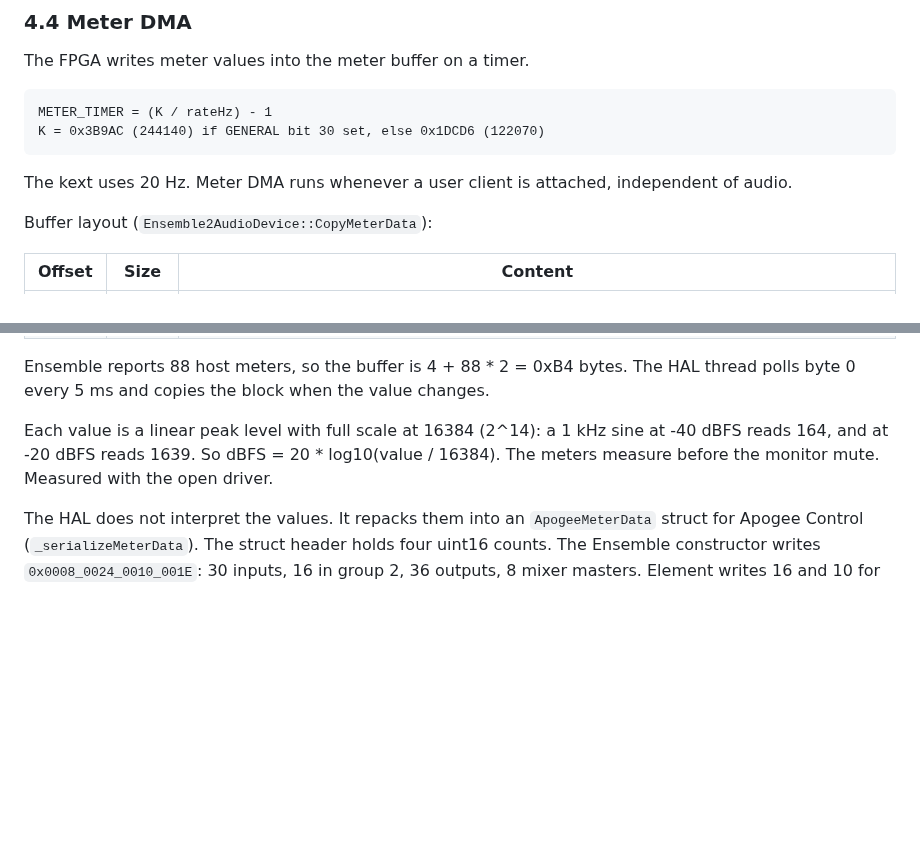
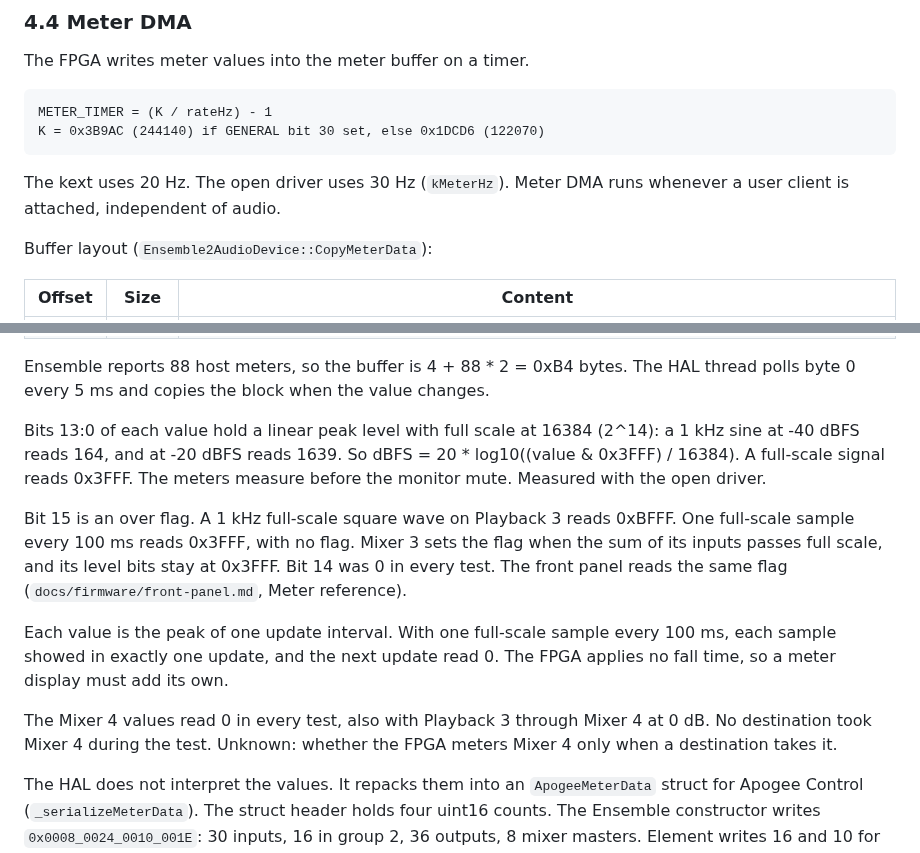
Before and after one commit to maxjustus/perigee, a Markdown page: NOTES-vendor-driver.md, 2 parts joined by grey strips. Rendered like a GitHub page; blank space fills up the shorter version.

Commit message:
docs(meters): record the over flag and per-update peaks

```diff
--- a/NOTES-vendor-driver.md
+++ b/NOTES-vendor-driver.md
@@ -382,8 +382,8 @@ The FPGA writes meter values into the meter buffer on a timer.
     METER_TIMER = (K / rateHz) - 1
     K = 0x3B9AC (244140) if GENERAL bit 30 set, else 0x1DCD6 (122070)
 
-The kext uses 20 Hz. Meter DMA runs whenever a user client is attached,
-independent of audio.
+The kext uses 20 Hz. The open driver uses 30 Hz (`kMeterHz`). Meter DMA
+runs whenever a user client is attached, independent of audio.
 
 Buffer layout (`Ensemble2AudioDevice::CopyMeterData`):
 
@@ -402,10 +402,27 @@ Ensemble reports 88 host meters, so the buffer is 4 + 88 * 2 = 0xB4
 bytes. The HAL thread polls byte 0 every 5 ms and copies the block when the
 value changes.
 
-Each value is a linear peak level with full scale at 16384 (2^14): a
-1 kHz sine at -40 dBFS reads 164, and at -20 dBFS reads 1639. So
-dBFS = 20 * log10(value / 16384). The meters measure before the monitor
-mute. Measured with the open driver.
+Bits 13:0 of each value hold a linear peak level with full scale at
+16384 (2^14): a 1 kHz sine at -40 dBFS reads 164, and at -20 dBFS reads
+1639. So dBFS = 20 * log10((value & 0x3FFF) / 16384). A full-scale
+signal reads 0x3FFF. The meters measure before the monitor mute.
+Measured with the open driver.
+
+Bit 15 is an over flag. A 1 kHz full-scale square wave on Playback 3
+reads 0xBFFF. One full-scale sample every 100 ms reads 0x3FFF, with no
+flag. Mixer 3 sets the flag when the sum of its inputs passes full
+scale, and its level bits stay at 0x3FFF. Bit 14 was 0 in every test.
+The front panel reads the same flag (`docs/firmware/front-panel.md`,
+Meter reference).
+
+Each value is the peak of one update interval. With one full-scale
+sample every 100 ms, each sample showed in exactly one update, and the
+next update read 0. The FPGA applies no fall time, so a meter display
+must add its own.
+
+The Mixer 4 values read 0 in every test, also with Playback 3 through
+Mixer 4 at 0 dB. No destination took Mixer 4 during the test. Unknown:
+whether the FPGA meters Mixer 4 only when a destination takes it.
 
 The HAL does not interpret the values. It repacks them into an
 `ApogeeMeterData` struct for Apogee Control (`_serializeMeterData`). The
```
